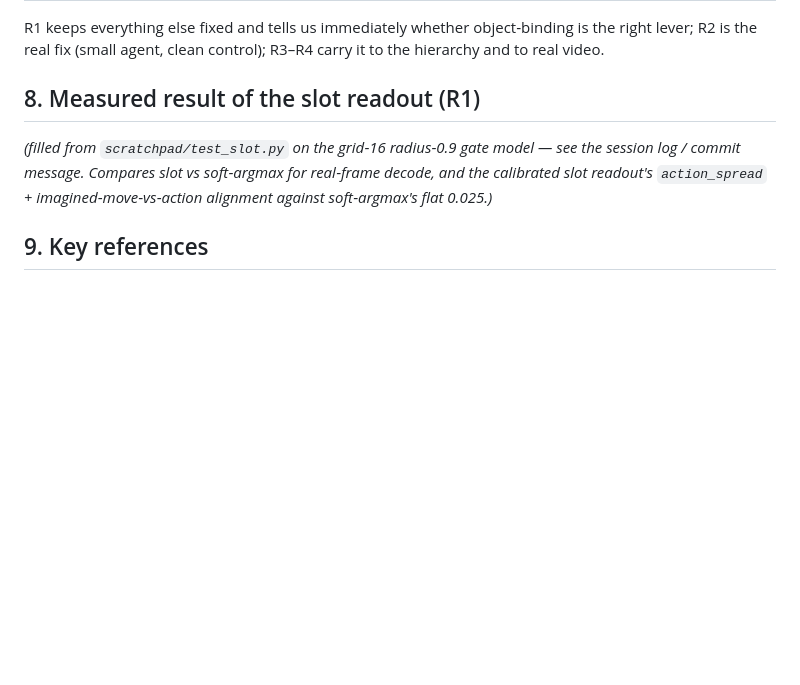
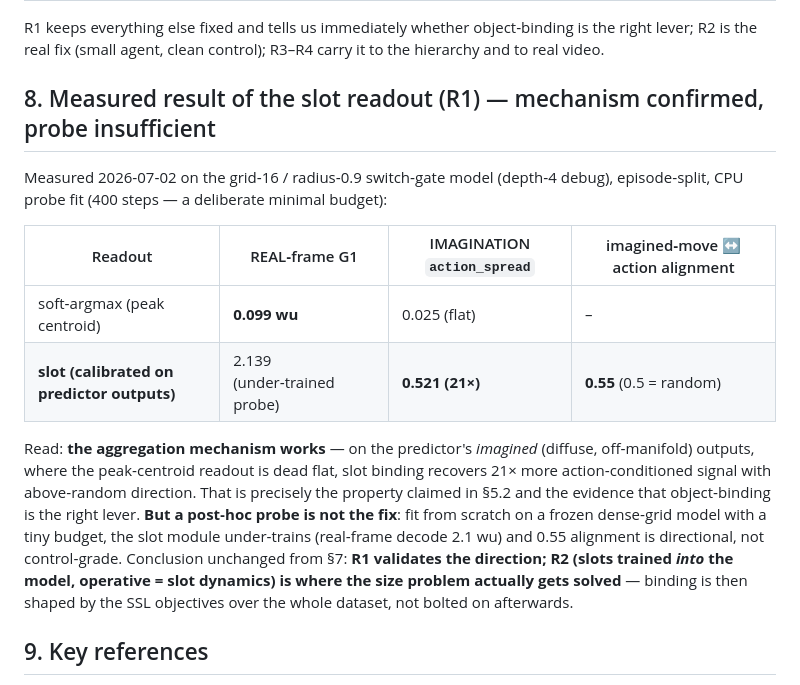
Before and after one commit to 4qdrai/ALPS-4B, a Markdown page: docs/SLOT_FOUR_BRAIN.md, the part around the change. Drawn GitHub-style; blank space fills up the shorter version.

Commit message:
SLOT_FOUR_BRAIN §8: R1 measured — aggregation mechanism confirmed (imagination action_spread 0.025->0.521, 21x; alignment 0.55), post-hoc probe insufficient (under-trained real-frame decode); R2 (slots trained into the model) is the fix

```diff
--- a/docs/SLOT_FOUR_BRAIN.md
+++ b/docs/SLOT_FOUR_BRAIN.md
@@ -75,9 +75,25 @@ Because a slot is low‑dimensional and object‑bound, "predict where the agent
 
 R1 keeps everything else fixed and tells us immediately whether object‑binding is the right lever; R2 is the real fix (small agent, clean control); R3–R4 carry it to the hierarchy and to real video.
 
-## 8. Measured result of the slot readout (R1)
+## 8. Measured result of the slot readout (R1) — mechanism confirmed, probe insufficient
 
-*(filled from `scratchpad/test_slot.py` on the grid‑16 radius‑0.9 gate model — see the session log / commit message. Compares slot vs soft‑argmax for real‑frame decode, and the calibrated slot readout's `action_spread` + imagined‑move‑vs‑action alignment against soft‑argmax's flat 0.025.)*
+Measured 2026‑07‑02 on the grid‑16 / radius‑0.9 switch‑gate model (depth‑4 debug), episode‑split,
+CPU probe fit (400 steps — a deliberate minimal budget):
+
+| Readout | REAL‑frame G1 | IMAGINATION `action_spread` | imagined‑move ↔ action alignment |
+|---|---|---|---|
+| soft‑argmax (peak centroid) | **0.099 wu** | 0.025 (flat) | – |
+| **slot (calibrated on predictor outputs)** | 2.139 (under‑trained probe) | **0.521 (21×)** | **0.55** (0.5 = random) |
+
+Read: **the aggregation mechanism works** — on the predictor's *imagined* (diffuse, off‑manifold)
+outputs, where the peak‑centroid readout is dead flat, slot binding recovers 21× more
+action‑conditioned signal with above‑random direction. That is precisely the property claimed in
+§5.2 and the evidence that object‑binding is the right lever. **But a post‑hoc probe is not the
+fix**: fit from scratch on a frozen dense‑grid model with a tiny budget, the slot module
+under‑trains (real‑frame decode 2.1 wu) and 0.55 alignment is directional, not control‑grade.
+Conclusion unchanged from §7: **R1 validates the direction; R2 (slots trained *into* the model,
+operative = slot dynamics) is where the size problem actually gets solved** — binding is then
+shaped by the SSL objectives over the whole dataset, not bolted on afterwards.
 
 ## 9. Key references
 
```
